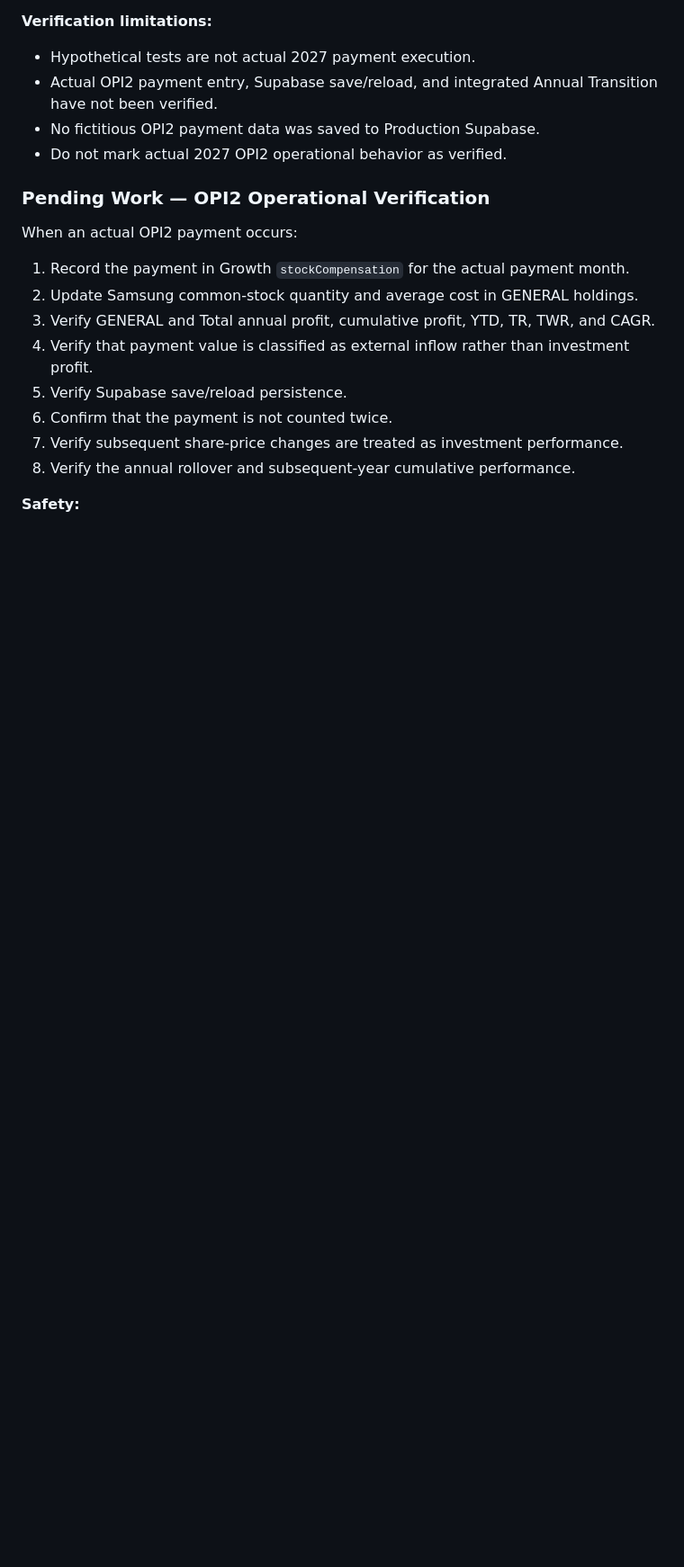
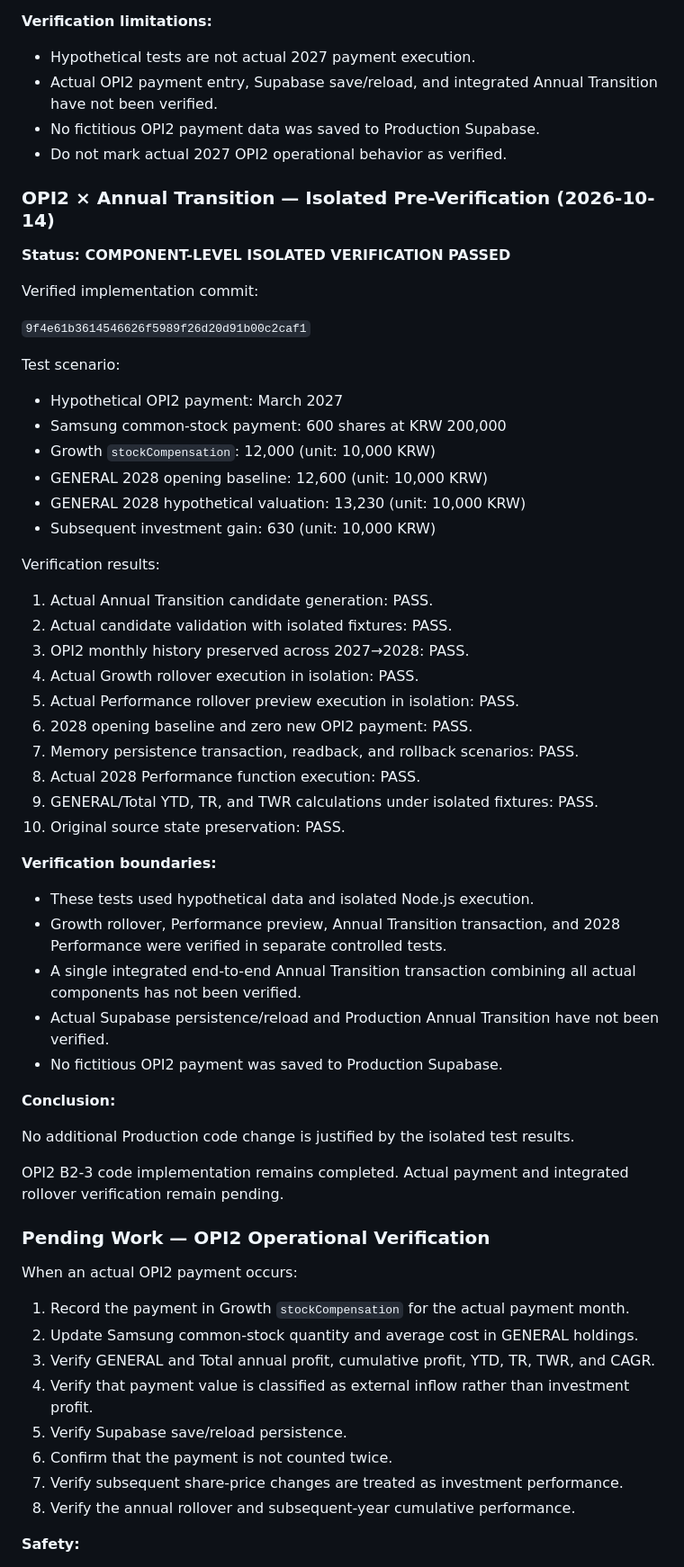
Before and after one commit to sinyong-0904/portfolio-control, a Markdown page: SESSION_HANDOFF.md, the part around the change. Shown at 90% size. GitHub-like rendering; blank space fills up the shorter version.

```diff
--- a/SESSION_HANDOFF.md
+++ b/SESSION_HANDOFF.md
@@ -513,6 +513,49 @@ Verified checks:
 - No fictitious OPI2 payment data was saved to Production Supabase.
 - Do not mark actual 2027 OPI2 operational behavior as verified.
 
+### OPI2 × Annual Transition — Isolated Pre-Verification (2026-10-14)
+
+**Status: COMPONENT-LEVEL ISOLATED VERIFICATION PASSED**
+
+Verified implementation commit:
+
+`9f4e61b3614546626f5989f26d20d91b00c2caf1`
+
+Test scenario:
+
+- Hypothetical OPI2 payment: March 2027
+- Samsung common-stock payment: 600 shares at KRW 200,000
+- Growth `stockCompensation`: 12,000 (unit: 10,000 KRW)
+- GENERAL 2028 opening baseline: 12,600 (unit: 10,000 KRW)
+- GENERAL 2028 hypothetical valuation: 13,230 (unit: 10,000 KRW)
+- Subsequent investment gain: 630 (unit: 10,000 KRW)
+
+Verification results:
+
+1. Actual Annual Transition candidate generation: PASS.
+2. Actual candidate validation with isolated fixtures: PASS.
+3. OPI2 monthly history preserved across 2027→2028: PASS.
+4. Actual Growth rollover execution in isolation: PASS.
+5. Actual Performance rollover preview execution in isolation: PASS.
+6. 2028 opening baseline and zero new OPI2 payment: PASS.
+7. Memory persistence transaction, readback, and rollback scenarios: PASS.
+8. Actual 2028 Performance function execution: PASS.
+9. GENERAL/Total YTD, TR, and TWR calculations under isolated fixtures: PASS.
+10. Original source state preservation: PASS.
+
+**Verification boundaries:**
+
+- These tests used hypothetical data and isolated Node.js execution.
+- Growth rollover, Performance preview, Annual Transition transaction, and 2028 Performance were verified in separate controlled tests.
+- A single integrated end-to-end Annual Transition transaction combining all actual components has not been verified.
+- Actual Supabase persistence/reload and Production Annual Transition have not been verified.
+- No fictitious OPI2 payment was saved to Production Supabase.
+
+**Conclusion:**
+
+No additional Production code change is justified by the isolated test results.
+
+OPI2 B2-3 code implementation remains completed. Actual payment and integrated rollover verification remain pending.
 ### Pending Work — OPI2 Operational Verification
 
 When an actual OPI2 payment occurs:
```
